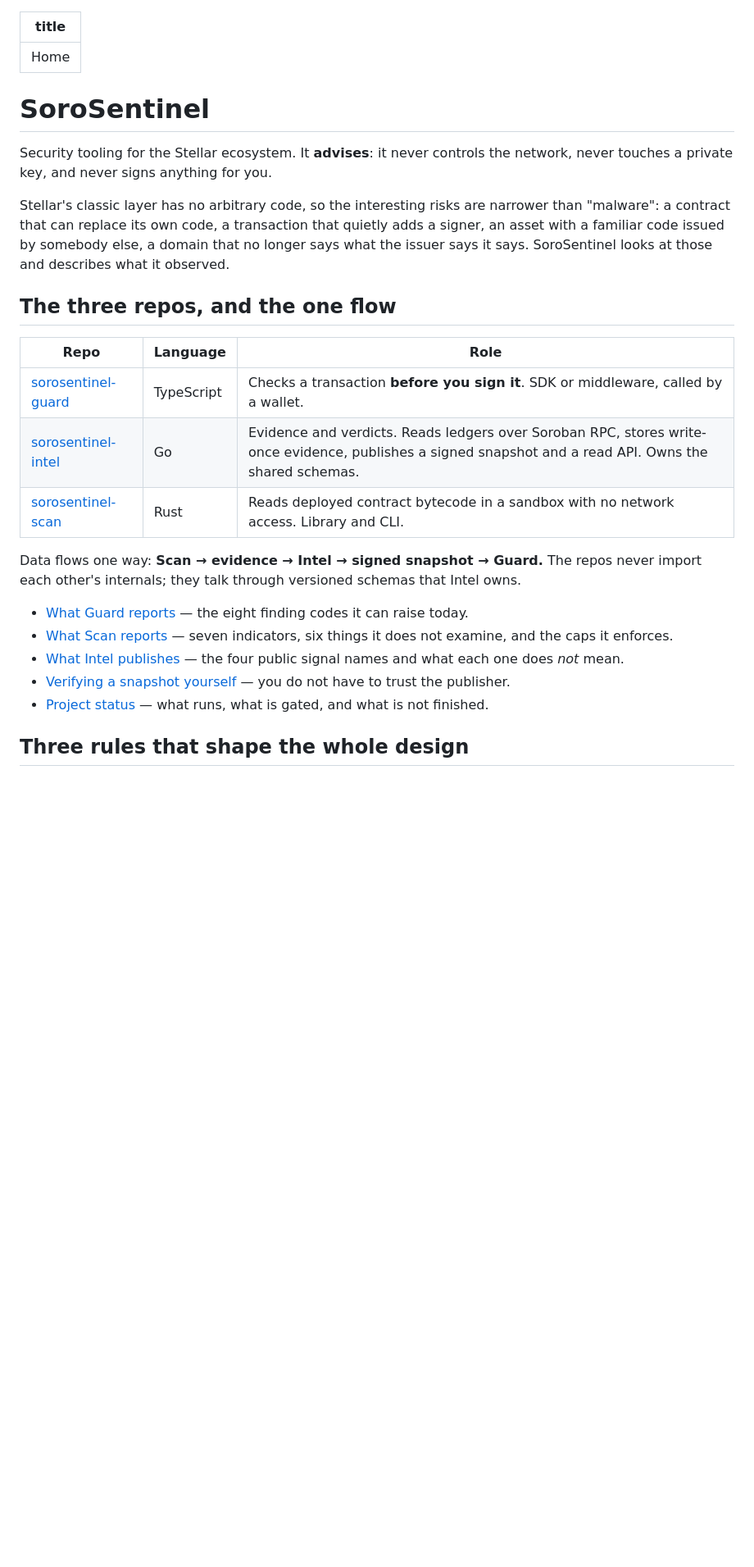
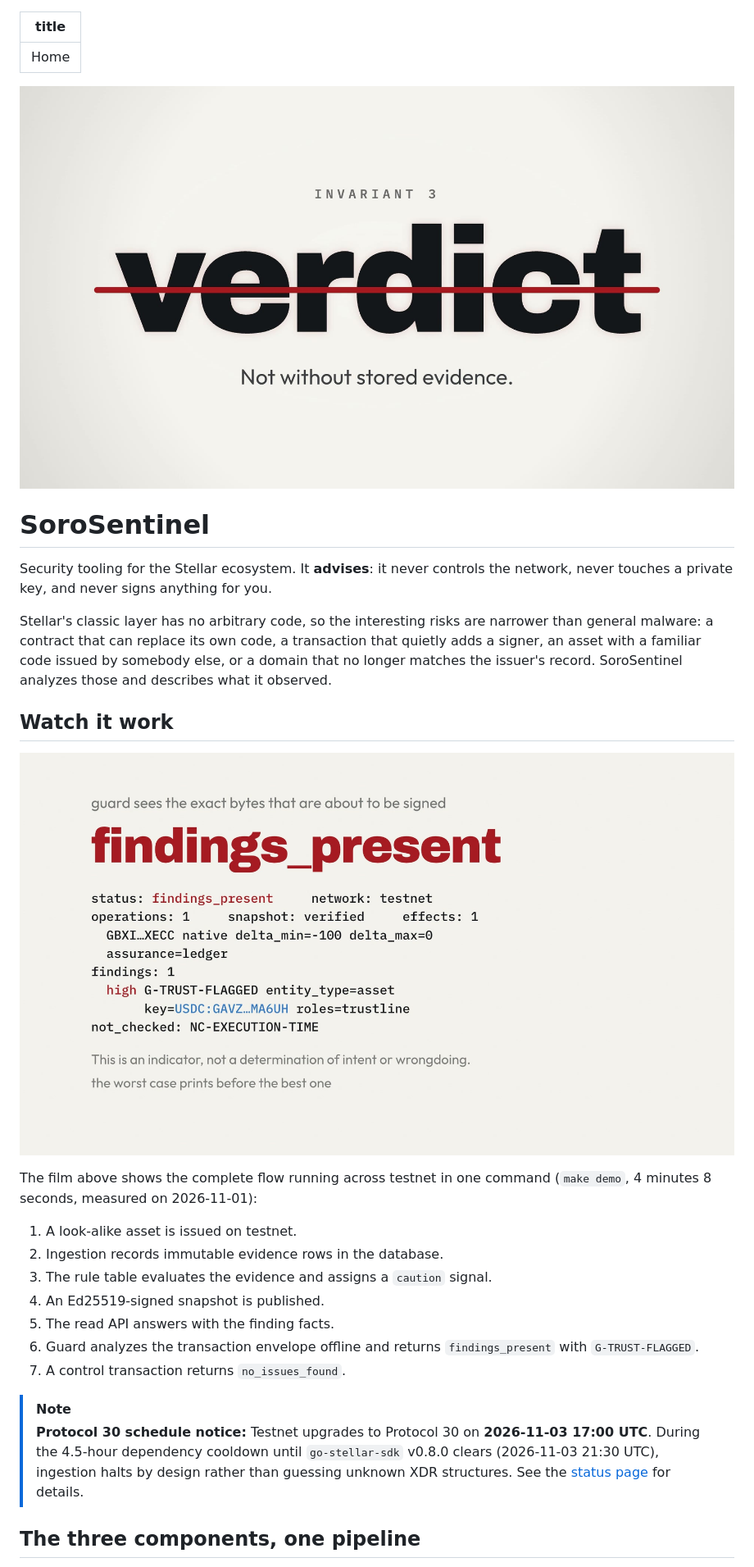
Before and after one commit to SoroSentinel/Sorosentinel-intel, a Markdown page: docs/site/index.md, the part around one of its changes. Shown at 82% size. GitHub-like rendering; pictures changed too: docs/site/assets/demo-flow.jpg (added), docs/site/assets/sorosentinel-intel.jpg (added); blank space fills up the shorter version.

Commit message:
docs(site): add visual banner, demo film link, and role quickstarts to landing page (#93)
Co-authored-by: Teescom <adebisialison2018@gmail.com>

```diff
--- a/docs/site/index.md
+++ b/docs/site/index.md
@@ -1,28 +1,30 @@
 ---
 title: Home
 ---
+
+![SoroSentinel Banner](assets/sorosentinel-intel.jpg)
 
 # SoroSentinel
 
 Security tooling for the Stellar ecosystem. It **advises**: it never controls the network, never touches a private key, and never signs anything for you.
 
-Stellar's classic layer has no arbitrary code, so the interesting risks are narrower than "malware": a contract that can replace its own code, a transaction that quietly adds a signer, an asset with a familiar code issued by somebody else, a domain that no longer says what the issuer says it says. SoroSentinel looks at those and describes what it observed.
+Stellar's classic layer has no arbitrary code, so the interesting risks are narrower than general malware: a contract that can replace its own code, a transaction that quietly adds a signer, an asset with a familiar code issued by somebody else, or a domain that no longer matches the issuer's record. SoroSentinel analyzes those and describes what it observed.
 
-## The three repos, and the one flow
+## Watch it work
 
-| Repo | Language | Role |
-|---|---|---|
-| [sorosentinel-guard](https://github.com/SoroSentinel/Sorosentinel-guard) | TypeScript | Checks a transaction **before you sign it**. SDK or middleware, called by a wallet. |
-| [sorosentinel-intel](https://github.com/SoroSentinel/Sorosentinel-intel) | Go | Evidence and verdicts. Reads ledgers over Soroban RPC, stores write-once evidence, publishes a signed snapshot and a read API. Owns the shared schemas. |
-| [sorosentinel-scan](https://github.com/SoroSentinel/Sorosentinel-scan) | Rust | Reads deployed contract bytecode in a sandbox with no network access. Library and CLI. |
+[![An 88-second product-flow film: asset issued on testnet, evidence stored, caution signal raised, snapshot signed, and Guard reporting findings_present](assets/demo-flow.jpg)](https://github.com/SoroSentinel/Sorosentinel-intel/blob/main/media/demo-flow.mp4)
 
-Data flows one way: **Scan → evidence → Intel → signed snapshot → Guard.** The repos never import each other's internals; they talk through versioned schemas that Intel owns.
+The film above shows the complete flow running across testnet in one command (`make demo`, 4 minutes 8 seconds, measured on 2026-11-01):
+1. A look-alike asset is issued on testnet.
+2. Ingestion records immutable evidence rows in the database.
+3. The rule table evaluates the evidence and assigns a `caution` signal.
+4. An Ed25519-signed snapshot is published.
+5. The read API answers with the finding facts.
+6. Guard analyzes the transaction envelope offline and returns `findings_present` with `G-TRUST-FLAGGED`.
+7. A control transaction returns `no_issues_found`.
 
-- [What Guard reports](reference/guard-findings.html) — the eight finding codes it can raise today.
-- [What Scan reports](reference/scan-indicators.html) — seven indicators, six things it does not examine, and the caps it enforces.
-- [What Intel publishes](reference/intel-signals.html) — the four public signal names and what each one does *not* mean.
-- [Verifying a snapshot yourself](verifying-snapshots.html) — you do not have to trust the publisher.
-- [Project status](status.html) — what runs, what is gated, and what is not finished.
+> [!NOTE]
+> **Protocol 30 schedule notice:** Testnet upgrades to Protocol 30 on **2026-11-03 17:00 UTC**. During the 4.5-hour dependency cooldown until `go-stellar-sdk` v0.8.0 clears (2026-11-03 21:30 UTC), ingestion halts by design rather than guessing unknown XDR structures. See the [status page](status.html) for details.
 
-## Three rules that shape the whole design
+## The three components, one pipeline
 
```
Also changed, not shown: other parts of docs/site/index.md (+93 -6 lines).
